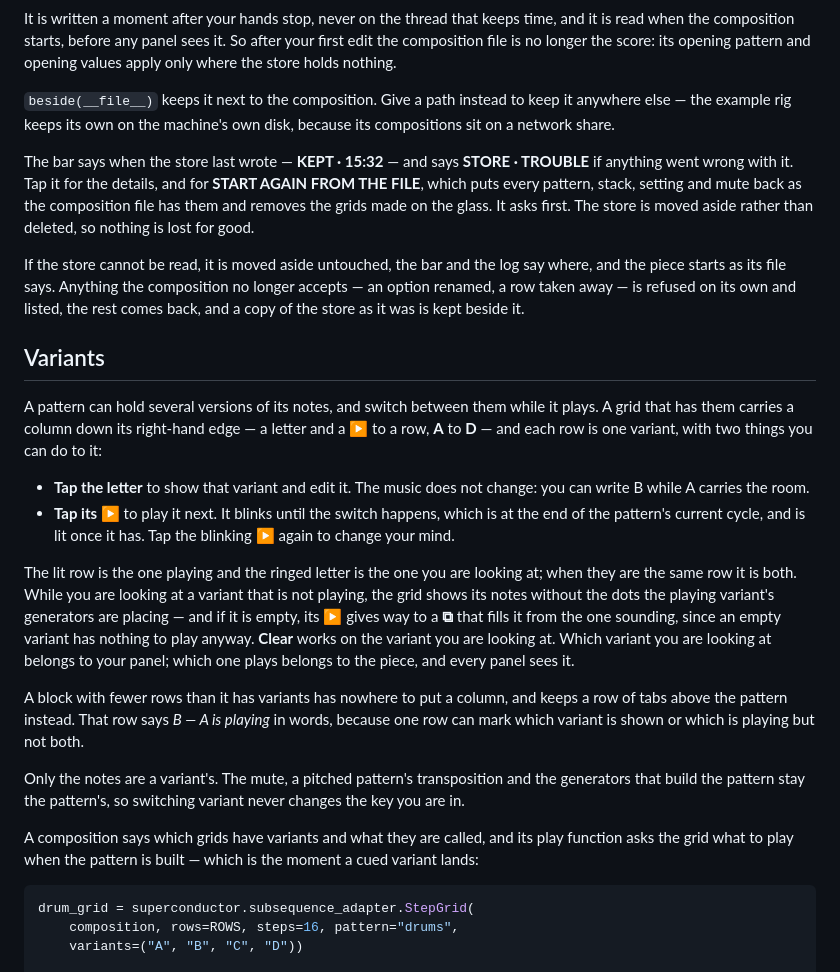
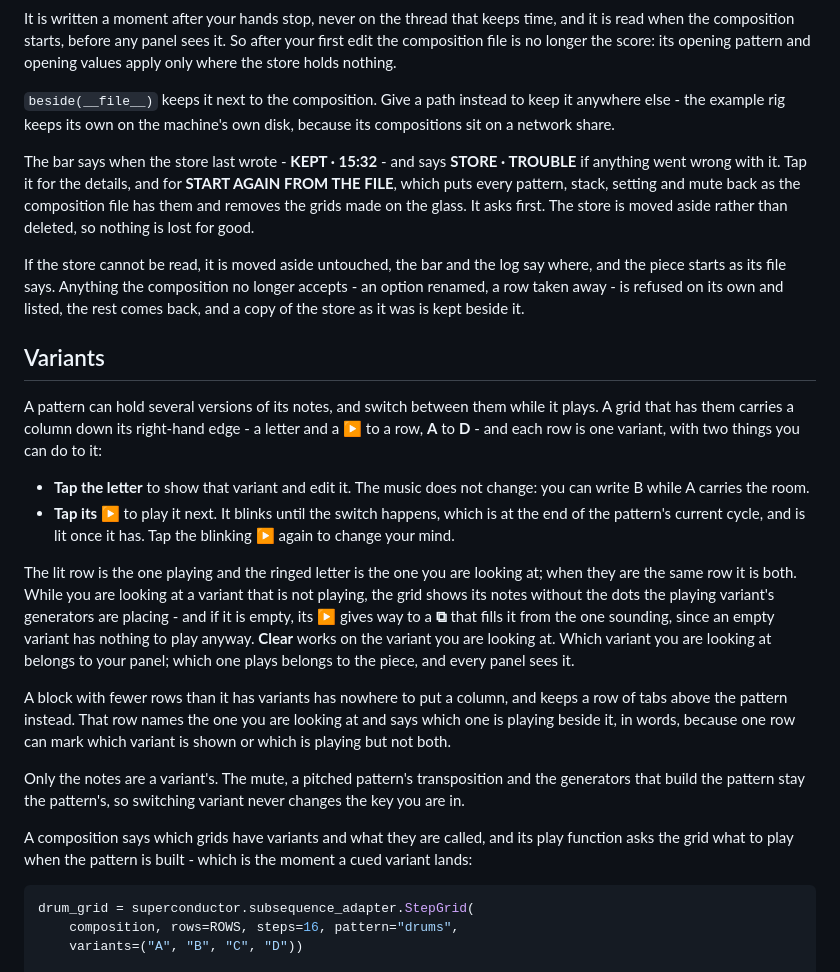
Before and after one commit to simonholliday/superconductor, a Markdown page: README.md, the part around one of its changes. GitHub-like rendering.

````diff
--- a/README.md
+++ b/README.md
@@ -364,10 +364,10 @@ after your first edit the composition file is no longer the score: its opening
 pattern and opening values apply only where the store holds nothing.
 
 `beside(__file__)` keeps it next to the composition. Give a path instead to keep
-it anywhere else — the example rig keeps its own on the machine's own disk,
+it anywhere else - the example rig keeps its own on the machine's own disk,
 because its compositions sit on a network share.
 
-The bar says when the store last wrote — **KEPT · 15:32** — and says **STORE ·
+The bar says when the store last wrote - **KEPT · 15:32** - and says **STORE ·
 TROUBLE** if anything went wrong with it. Tap it for the details, and for
 **START AGAIN FROM THE FILE**, which puts every pattern, stack, setting and mute
 back as the composition file has them and removes the grids made on the glass.
@@ -376,15 +376,15 @@ for good.
 
 If the store cannot be read, it is moved aside untouched, the bar and the log
 say where, and the piece starts as its file says. Anything the composition no
-longer accepts — an option renamed, a row taken away — is refused on its own
+longer accepts - an option renamed, a row taken away - is refused on its own
 and listed, the rest comes back, and a copy of the store as it was is kept
 beside it.
 
 ## Variants
 
 A pattern can hold several versions of its notes, and switch between them while
-it plays. A grid that has them carries a column down its right-hand edge — a
-letter and a **▶** to a row, **A** to **D** — and each row is one variant, with
+it plays. A grid that has them carries a column down its right-hand edge - a
+letter and a **▶** to a row, **A** to **D** - and each row is one variant, with
 two things you can do to it:
 
 - **Tap the letter** to show that variant and edit it. The music does not change:
@@ -396,23 +396,23 @@ two things you can do to it:
 The lit row is the one playing and the ringed letter is the one you are looking
 at; when they are the same row it is both. While you are looking at a variant
 that is not playing, the grid shows its notes without the dots the playing
-variant's generators are placing — and if it is empty, its ▶ gives way to a **⧉**
+variant's generators are placing - and if it is empty, its ▶ gives way to a **⧉**
 that fills it from the one sounding, since an empty variant has nothing to play
 anyway. **Clear** works on the variant you are looking at. Which variant you are
 looking at belongs to your panel; which one plays belongs to the piece, and every
 panel sees it.
 
 A block with fewer rows than it has variants has nowhere to put a column, and
-keeps a row of tabs above the pattern instead. That row says *B — A is playing*
-in words, because one row can mark which variant is shown or which is playing but
-not both.
+keeps a row of tabs above the pattern instead. That row names the one you are
+looking at and says which one is playing beside it, in words, because one row
+can mark which variant is shown or which is playing but not both.
 
 Only the notes are a variant's. The mute, a pitched pattern's transposition and
 the generators that build the pattern stay the pattern's, so switching variant
 never changes the key you are in.
 
 A composition says which grids have variants and what they are called, and its
-play function asks the grid what to play when the pattern is built — which is
+play function asks the grid what to play when the pattern is built - which is
 the moment a cued variant lands:
 
 ```python
````
Also changed, not shown: other parts of README.md (+28 -28 lines).
